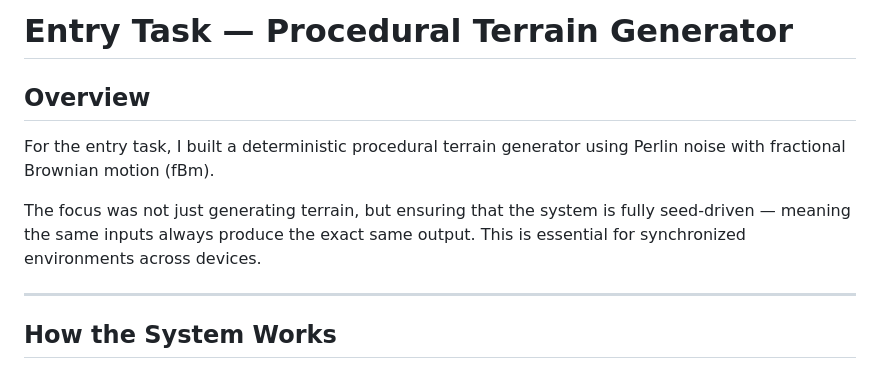
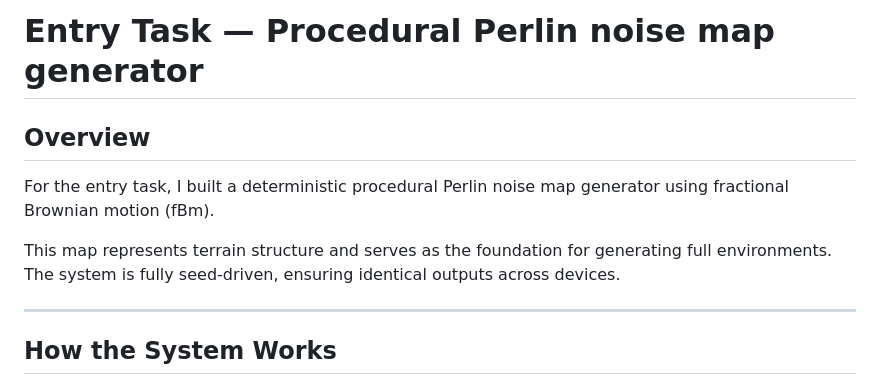
Before and after one commit to KarruHarin/entry_task_catrobat, a Markdown page: README.md, the part around the change. Rendered like a GitHub page.

```diff
--- a/README.md
+++ b/README.md
@@ -1,10 +1,9 @@
-# Entry Task — Procedural Terrain Generator
-
+# Entry Task — Procedural Perlin noise map generator
 ## Overview
 
-For the entry task, I built a deterministic procedural terrain generator using Perlin noise with fractional Brownian motion (fBm).
+For the entry task, I built a deterministic procedural Perlin noise map generator using fractional Brownian motion (fBm).
 
-The focus was not just generating terrain, but ensuring that the system is fully seed-driven — meaning the same inputs always produce the exact same output. This is essential for synchronized environments across devices.
+This map represents terrain structure and serves as the foundation for generating full environments. The system is fully seed-driven, ensuring identical outputs across devices.
 
 ---
 
```
